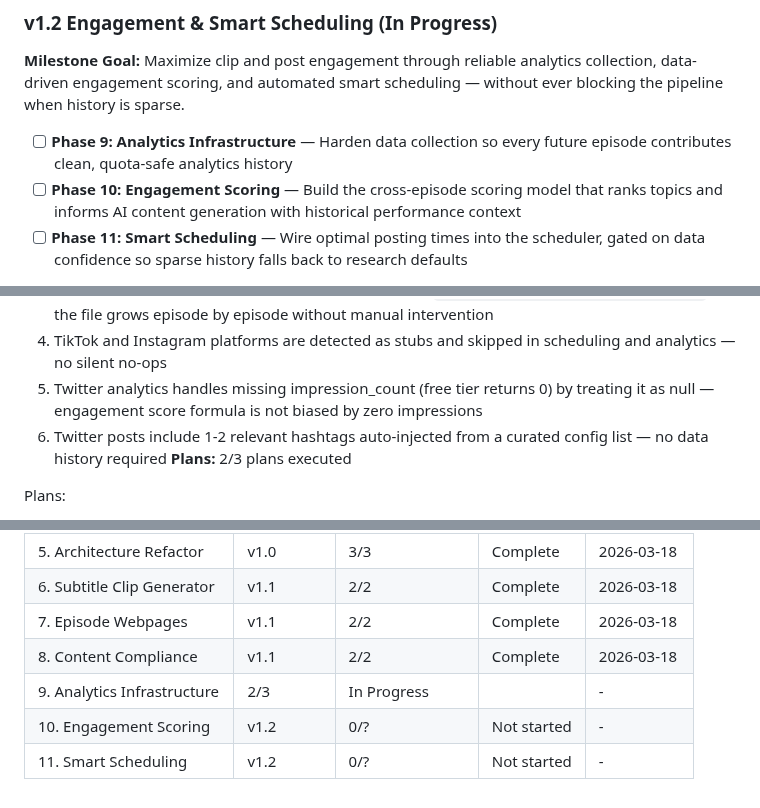
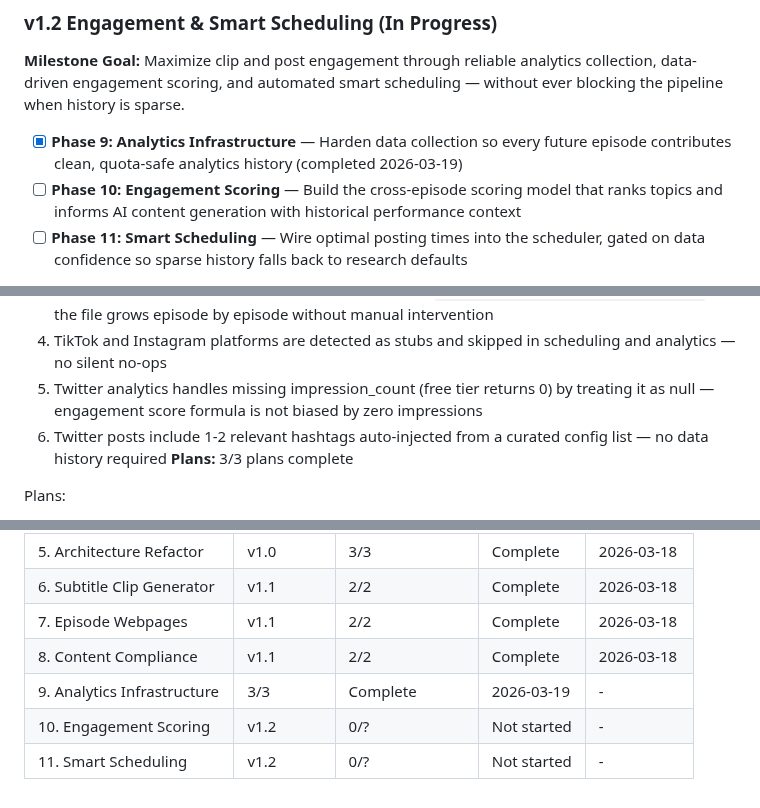
Before and after one commit to evanperez55/podcast-automation, a Markdown page: .planning/ROADMAP.md, 3 parts joined by grey strips. Rendered like a GitHub page.

```diff
--- a/.planning/ROADMAP.md
+++ b/.planning/ROADMAP.md
@@ -36,7 +36,7 @@ See: .planning/milestones/v1.1-ROADMAP.md for full details.
 
 **Milestone Goal:** Maximize clip and post engagement through reliable analytics collection, data-driven engagement scoring, and automated smart scheduling — without ever blocking the pipeline when history is sparse.
 
-- [ ] **Phase 9: Analytics Infrastructure** — Harden data collection so every future episode contributes clean, quota-safe analytics history
+- [x] **Phase 9: Analytics Infrastructure** — Harden data collection so every future episode contributes clean, quota-safe analytics history (completed 2026-03-19)
 - [ ] **Phase 10: Engagement Scoring** — Build the cross-episode scoring model that ranks topics and informs AI content generation with historical performance context
 - [ ] **Phase 11: Smart Scheduling** — Wire optimal posting times into the scheduler, gated on data confidence so sparse history falls back to research defaults
 
@@ -53,7 +53,7 @@ See: .planning/milestones/v1.1-ROADMAP.md for full details.
   4. TikTok and Instagram platforms are detected as stubs and skipped in scheduling and analytics — no silent no-ops
   5. Twitter analytics handles missing impression_count (free tier returns 0) by treating it as null — engagement score formula is not biased by zero impressions
   6. Twitter posts include 1-2 relevant hashtags auto-injected from a curated config list — no data history required
-**Plans:** 2/3 plans executed
+**Plans:** 3/3 plans complete
 
 Plans:
 - [ ] 09-01-PLAN.md — Core analytics hardening: platform ID capture, engagement history, impression null guard
@@ -94,6 +94,6 @@ Plans:
 | 6. Subtitle Clip Generator | v1.1 | 2/2 | Complete | 2026-03-18 |
 | 7. Episode Webpages | v1.1 | 2/2 | Complete | 2026-03-18 |
 | 8. Content Compliance | v1.1 | 2/2 | Complete | 2026-03-18 |
-| 9. Analytics Infrastructure | 2/3 | In Progress|  | - |
+| 9. Analytics Infrastructure | 3/3 | Complete   | 2026-03-19 | - |
 | 10. Engagement Scoring | v1.2 | 0/? | Not started | - |
 | 11. Smart Scheduling | v1.2 | 0/? | Not started | - |
```
Also changed, not shown: .planning/STATE.md (+15 -10 lines), 1 other file.
